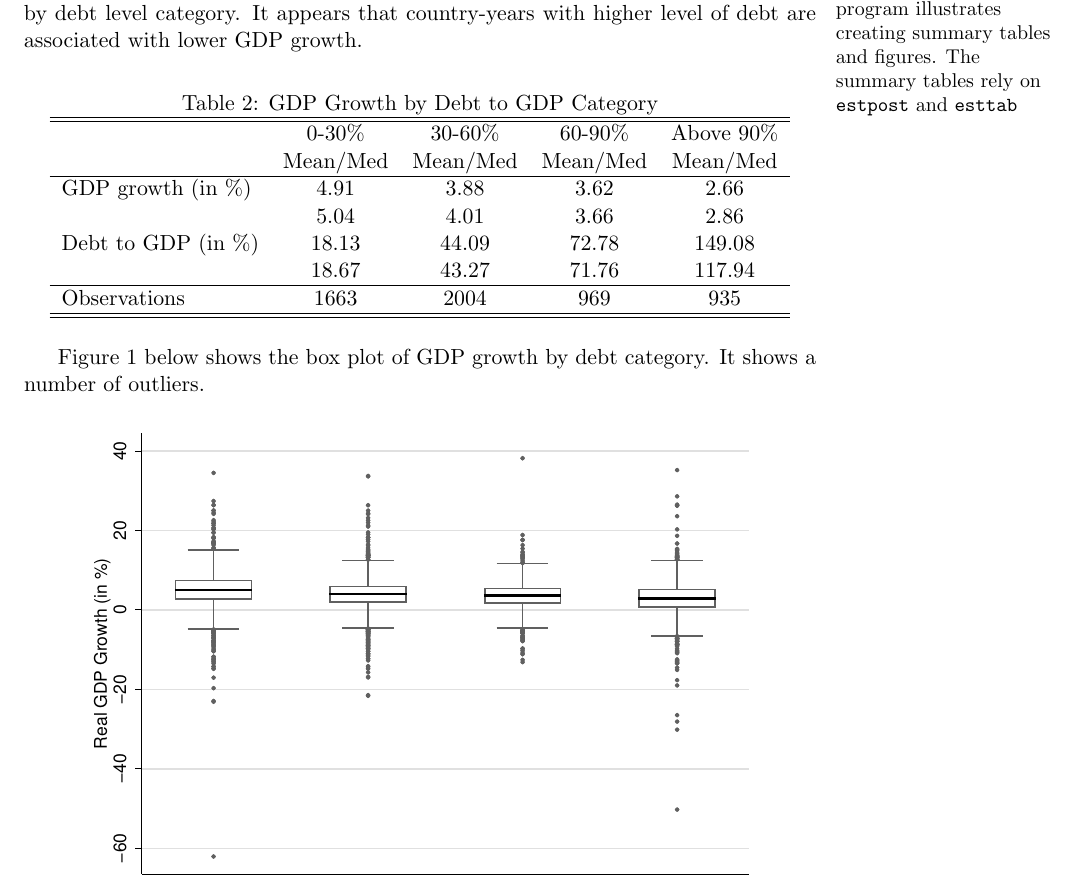
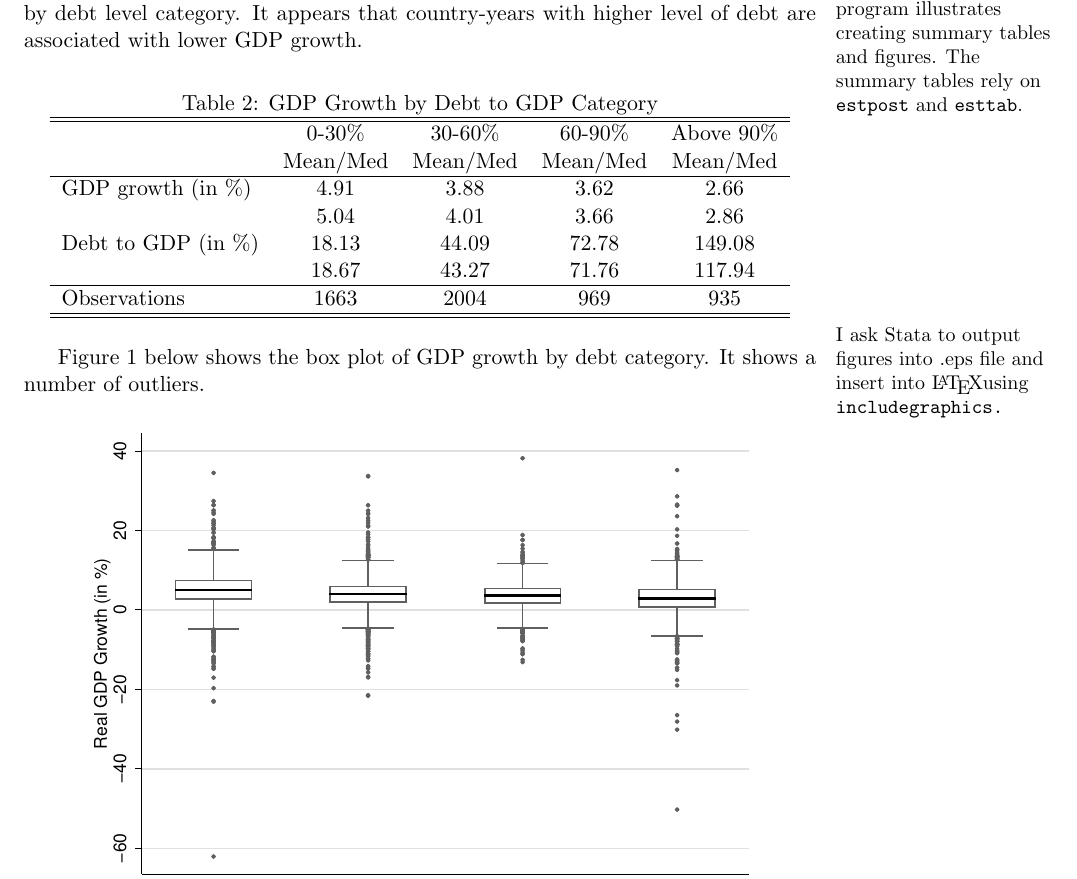
Before and after one commit to dvorakt/TIER_debt_growth, a LaTeX document (documents/debt_and_growth_article.tex): part of page 3 of 6, cut so that both start at the same text. The pictures show the PDF file documents/debt_and_growth_article.pdf that the author committed with the source.

Commit message:
added a annotation

```diff
--- a/documents/debt_and_growth_article.tex
+++ b/documents/debt_and_growth_article.tex
@@ -39,13 +39,13 @@ I eliminate countries that at any point since 1960 had population of less than 5
 
 \section{Is Debt Related to Growth?}
 \subsection{Contemporaneous relationship}
-\marginpar{\raggedright \small{This section uses program \texttt{analyze annual.do}. The program illustrates creating summary tables and figures. The summary tables rely on \texttt{estpost} and \texttt{esttab}}}
+\marginpar{\raggedright \small{This section uses program \texttt{analyze annual.do}. The program illustrates creating summary tables and figures. The summary tables rely on \texttt{estpost} and \texttt{esttab}.}}
 
 Similar to previous work, I group the observations into four categories by the level of debt. Table 2 below shows mean and median GDP growth and debt to GDP by debt level category. It appears that country-years with higher level of debt are associated with lower GDP growth.
 
 \input{tables_figures/tab_growth_by_debt.tex}
 
-Figure 1 below shows the box plot of GDP growth by debt category. It shows a number of outliers.
+\marginpar{\raggedright \small{I ask Stata to output figures into .eps file and insert into \LaTeX using \texttt{includegraphics{}.}}} Figure 1 below shows the box plot of GDP growth by debt category. It shows a number of outliers.
 
 \begin{figure}[h!]
 \centering
```
Also changed, not shown: documents/debt_and_growth_article.pdf.
